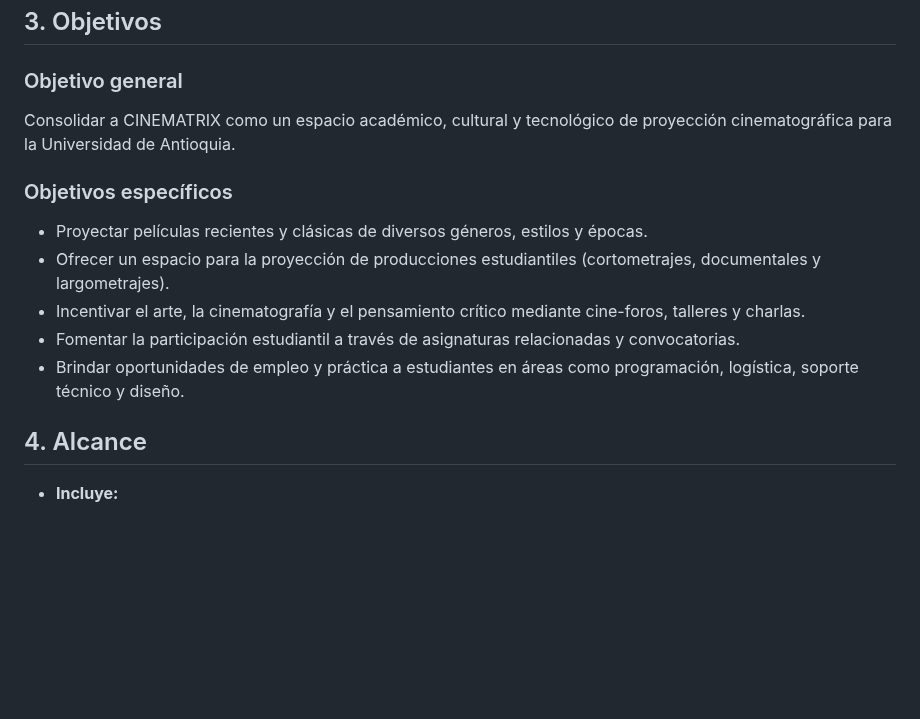
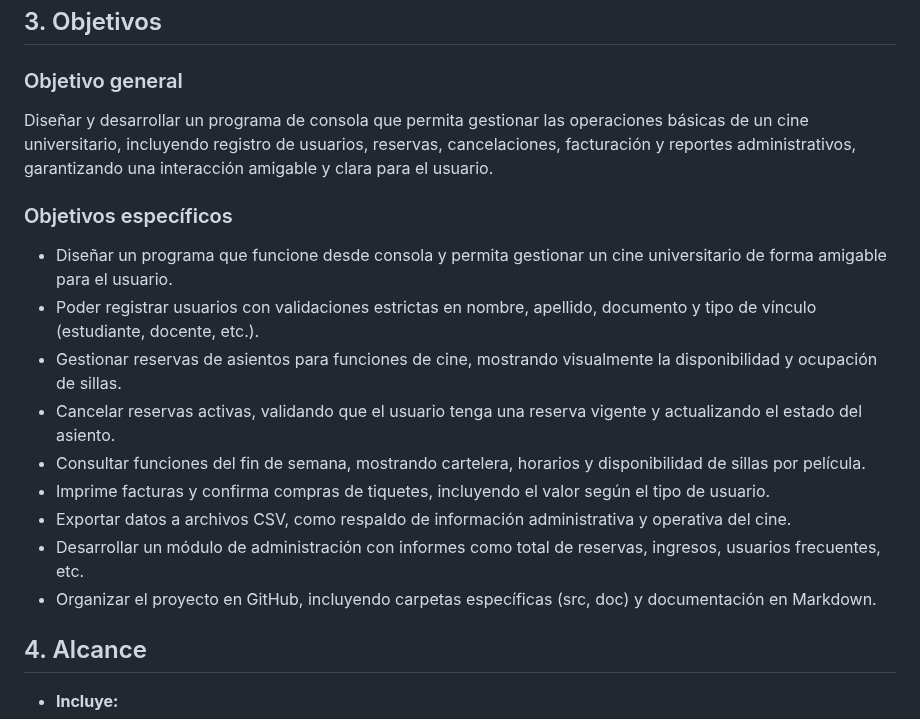
Before and after one commit to isabellalondono-code/LUCES-CAMARA...UDEA-, a Markdown page: PLAN DE PROYECTO.MD, the part around the change. Drawn GitHub-style; blank space fills up the shorter version.

```diff
--- a/PLAN DE PROYECTO.MD
+++ b/PLAN DE PROYECTO.MD
@@ -12,14 +12,21 @@ CINEMATRIX busca llenar ese vacío, ofreciendo un cine universitario con visión
 
 ## 3. Objetivos
 ### Objetivo general
-Consolidar a CINEMATRIX como un espacio académico, cultural y tecnológico de proyección cinematográfica para la Universidad de Antioquia.
+Diseñar y desarrollar un programa de consola que permita gestionar las operaciones básicas de un cine universitario, incluyendo registro de usuarios, reservas, cancelaciones, facturación y reportes administrativos, garantizando una interacción amigable y clara para el usuario.
 
 ### Objetivos específicos
-- Proyectar películas recientes y clásicas de diversos géneros, estilos y épocas.
-- Ofrecer un espacio para la proyección de producciones estudiantiles (cortometrajes, documentales y largometrajes).
-- Incentivar el arte, la cinematografía y el pensamiento crítico mediante cine-foros, talleres y charlas.
-- Fomentar la participación estudiantil a través de asignaturas relacionadas y convocatorias.
-- Brindar oportunidades de empleo y práctica a estudiantes en áreas como programación, logística, soporte técnico y diseño.
+- 	Diseñar un programa  que funcione desde consola y permita gestionar un cine universitario de forma amigable para el usuario.
+-	Poder registrar usuarios con validaciones estrictas en nombre, apellido, documento y tipo de vínculo (estudiante, docente, etc.).
+-	Gestionar reservas de asientos para funciones de cine, mostrando visualmente la disponibilidad y ocupación de sillas.
+-	Cancelar reservas activas, validando que el usuario tenga una reserva vigente y actualizando el estado del asiento.
+-	Consultar funciones del fin de semana, mostrando cartelera, horarios y disponibilidad de sillas por película.
+-	Imprime facturas y confirma compras de tiquetes, incluyendo el valor según el tipo de usuario.
+-	Exportar datos a archivos CSV, como respaldo de información administrativa y operativa del cine.
+-	Desarrollar un módulo de administración con informes como total de reservas, ingresos, usuarios frecuentes, etc.
+-	Organizar el proyecto en GitHub, incluyendo carpetas específicas (src, doc) y documentación en Markdown.
+
+
+
 
 ## 4. Alcance
 - **Incluye:**
```
